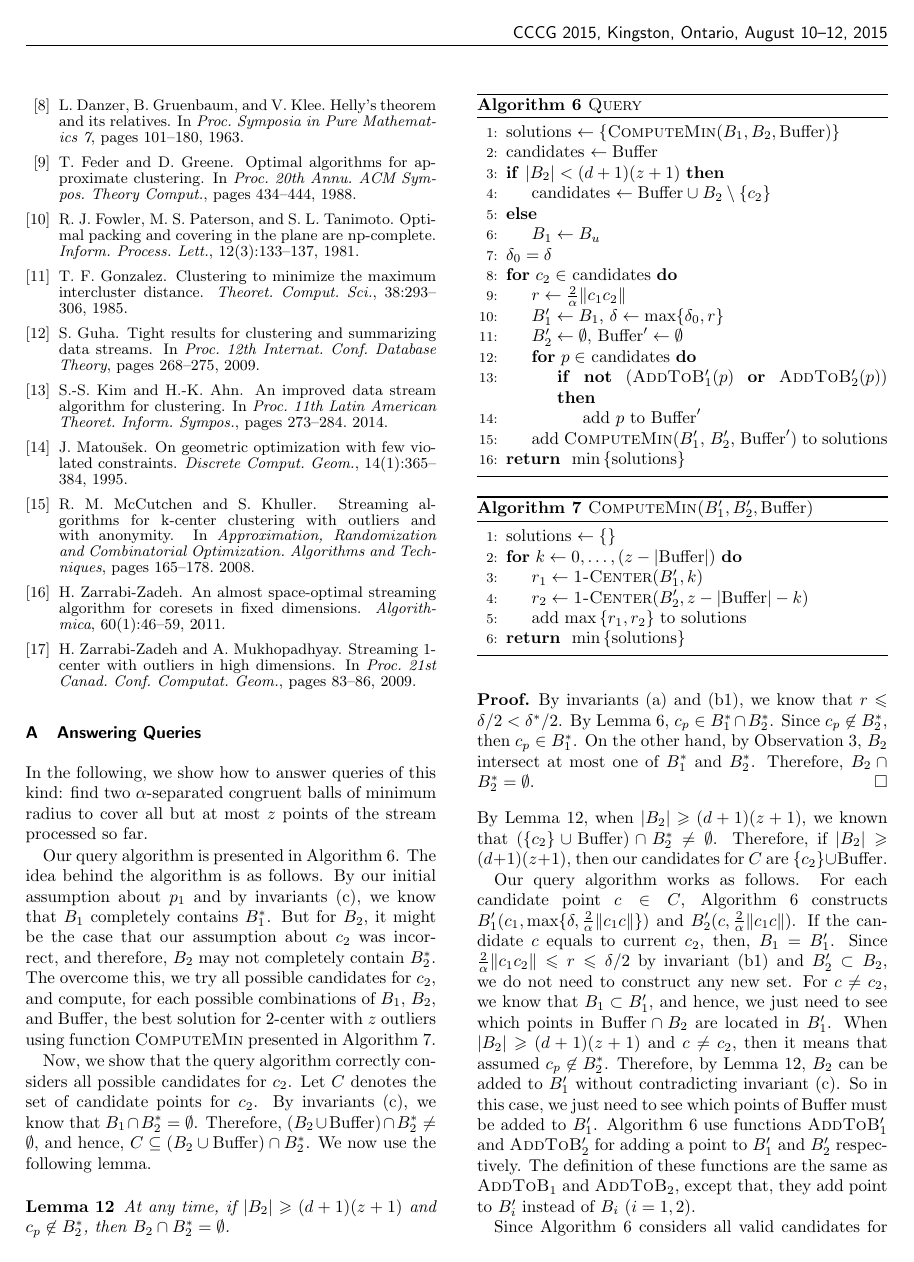
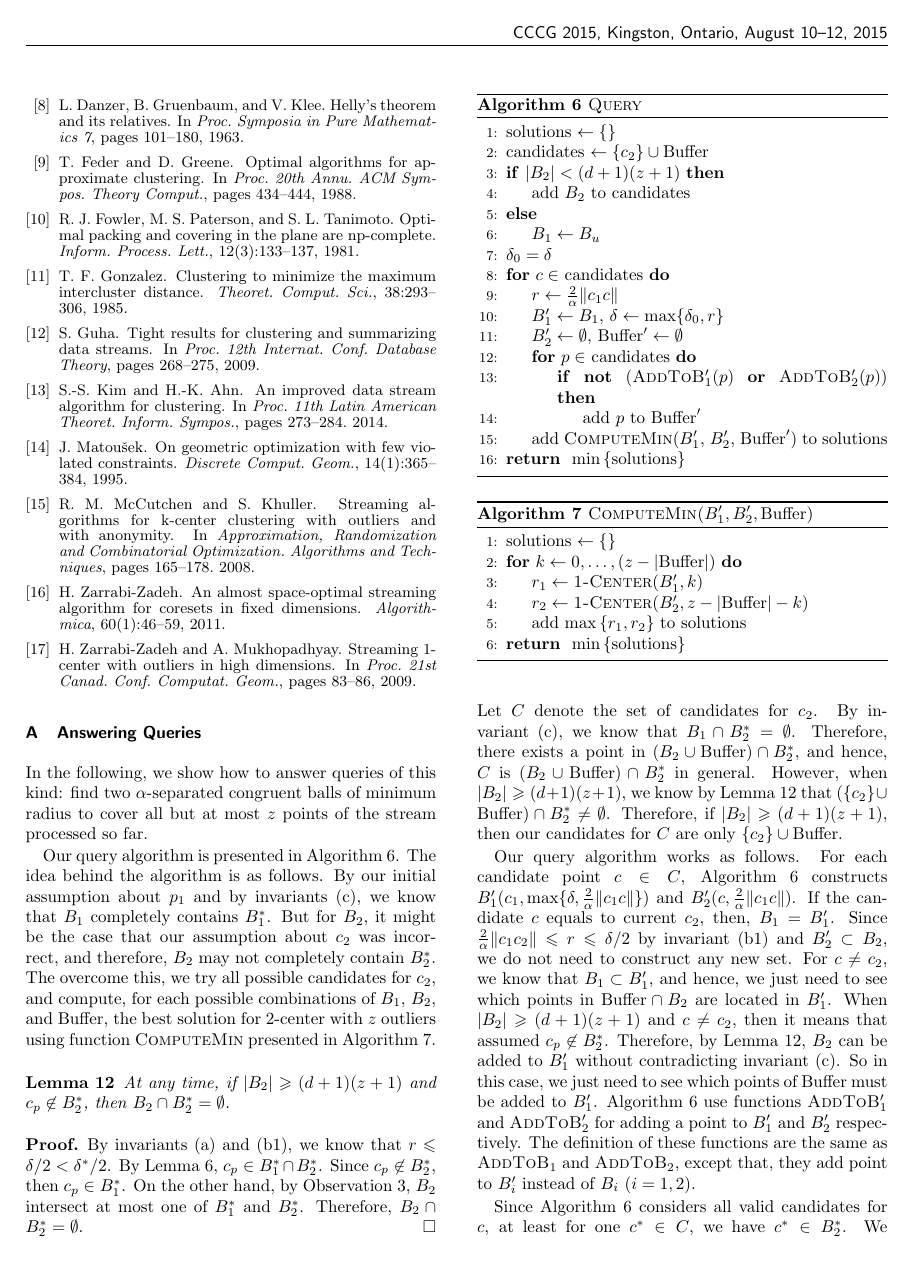
Before and after one commit to behnamhatami/CCCG2015, a LaTeX document (paper.tex): page 7 of 8. Compiled offline with pdfLaTeX.

Commit message:
Second submission
Query added

```diff
--- a/paper.tex
+++ b/paper.tex
@@ -1187,19 +1187,19 @@ using function \textproc{ComputeMin} presented in \Cref{alg:compute-min}.
 \algsetup{indent=1.5em}
 \label{alg:query}
 \begin{algorithmic}[1]
-%\Function{Query}{}
-	\STATE solutions $\gets \set{\Call{ComputeMin}{B_1, B_2, \Buffer}}$
+	%\STATE solutions $\gets \set{\Call{ComputeMin}{B_1, B_2, \Buffer}}$
+	\STATE solutions $\gets \set{}$
 
-	\STATE candidates $\gets \Buffer$
+	\STATE candidates $\gets \set{c_2} \cup \Buffer $
 	\IF {$\card{B_2} < \dz$}
-		\STATE candidates $\gets \Buffer \cup B_2 \setminus \set{c_2}$
+		\STATE add $B_2$ to candidates
 	\ELSE
 		\STATE $B_1 \gets B_u$
 	\ENDIF
 
 	\STATE $\delta_0 = \delta$
-	\FOR{$c_2 \in$ candidates}
-		\STATE $\rc  \gets \frac{2}{\alpha} \len{c_1 c_2}$
+	\FOR{$c \in$ candidates}
+		\STATE $\rc  \gets \frac{2}{\alpha} \len{c_1 c}$
 		\STATE $B'_1 \gets B_1$, $\delta \gets \max \{ \delta_0, r \}$
 		\STATE $B'_2 \gets \emptyset$, $\Buffer' \gets \emptyset$
 		\FOR{$p \in$ candidates}
@@ -1232,13 +1232,6 @@ using function \textproc{ComputeMin} presented in \Cref{alg:compute-min}.
 \end{algorithm}
 
 
-Now, we show that the query algorithm correctly considers all possible candidates for $c_2$.
-Let $C$ denotes the set of candidate points for $c_2$.
-By invariants (c), we know that $B_1 \cap B_2^* = \emptyset$.
-Therefore, $(B_2 \cup \Buffer) \cap B_2^* \neq \emptyset$,
-and hence, $C \subseteq (B_2 \cup \Buffer) \cap B_2^*$. % in general.
-We now use the following lemma.
-%In this general case, our candidates $C$ for $c_2$ is set $(B_2 \cup \Buffer) \cap B_2^*$.
 
 \begin{lemma}
 \label{lem:B2dz}
@@ -1257,9 +1250,16 @@ We now use the following lemma.
 \end{proof}
 
 \noindent
-By Lemma \ref{lem:B2dz}, when $|B_2| \geq \dz$,
-we known that $(\{c_2\} \cup \Buffer) \cap B_2^* \neq \emptyset$.
-Therefore, if $|B_2| \ge \dz$, then our candidates for $C$ are $\{c_2\} \cup \Buffer$.
+%Now, we show that the query algorithm correctly considers all possible candidates for $c_2$.
+Let $C$ denote the set of candidates for $c_2$.
+By invariant~(c), we know that $B_1 \cap B_2^* = \emptyset$.
+Therefore, there exists a point in $(B_2 \cup \Buffer) \cap B_2^*$,
+and hence, $C$ is $(B_2 \cup \Buffer) \cap B_2^*$ in general.
+%We now use the following lemma.
+%In this general case, our candidates $C$ for $c_2$ is set $(B_2 \cup \Buffer) \cap B_2^*$.
+However, when $|B_2| \geq \dz$,
+we know by Lemma \ref{lem:B2dz} that $(\{c_2\} \cup \Buffer) \cap B_2^* \neq \emptyset$.
+Therefore, if $|B_2| \ge \dz$, then our candidates for $C$ are only $\{c_2\} \cup \Buffer$.
 
 Our query algorithm works as follows.
 For each candidate point $c \in C$, \Cref{alg:query}
```
Also changed, not shown: paper.tex (2 more changed lines).
